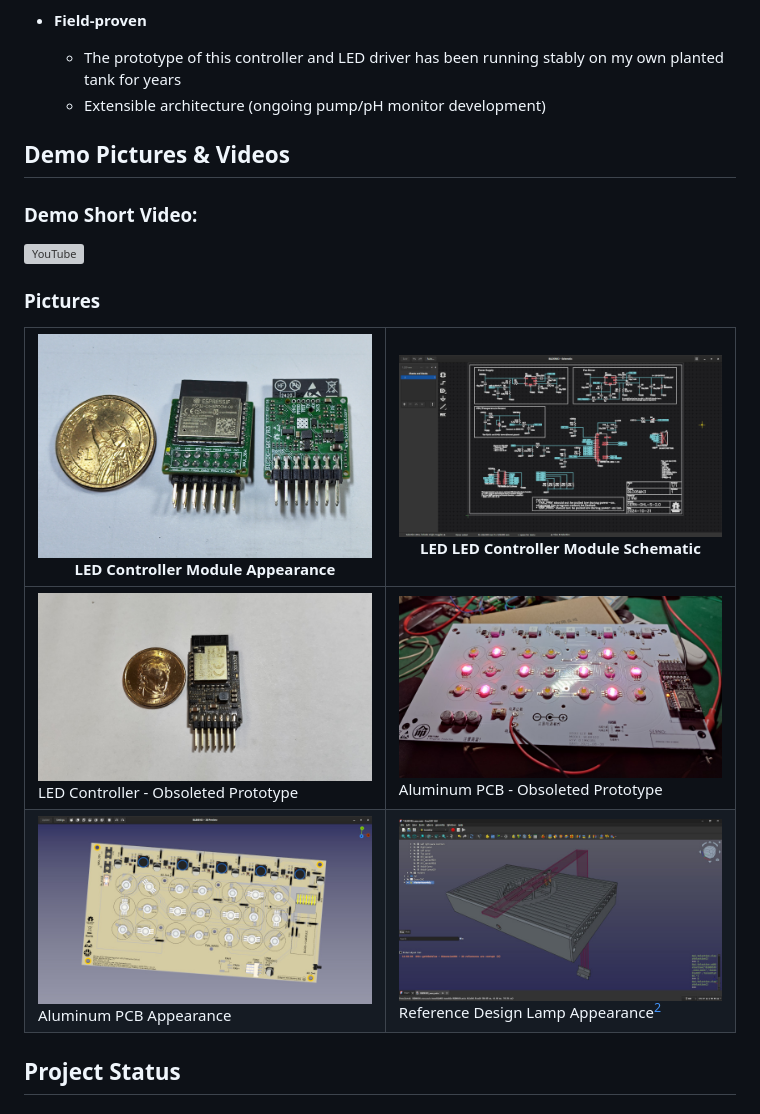
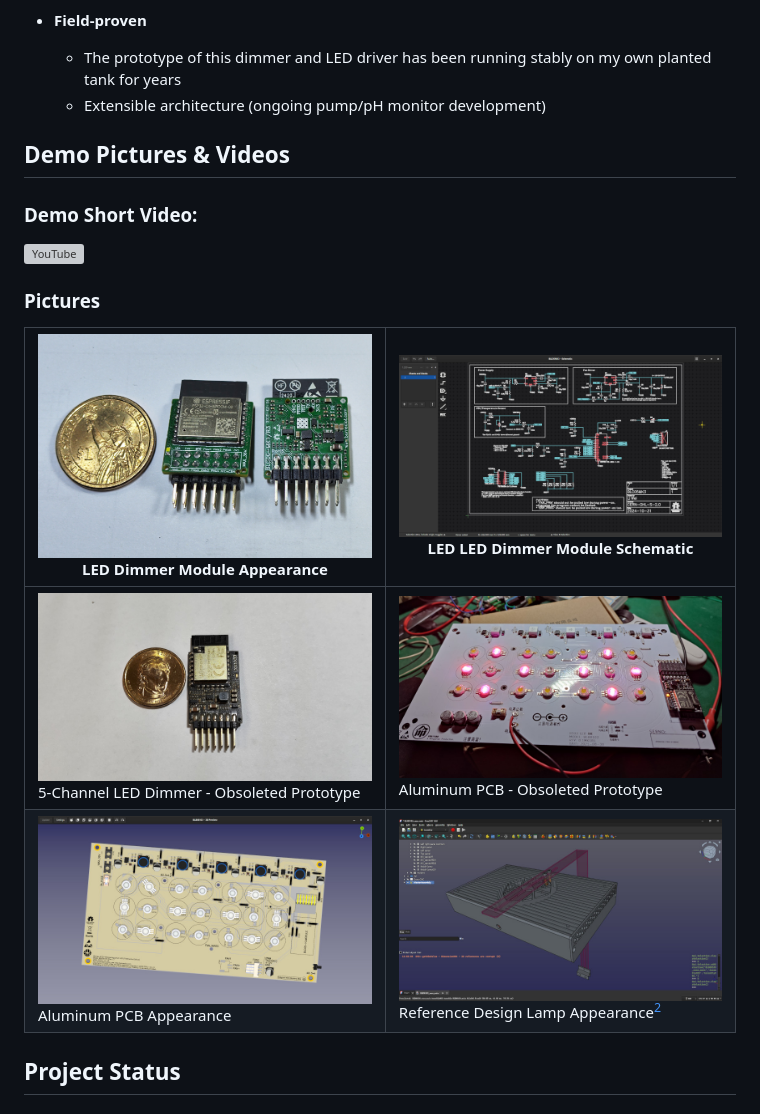
Before and after one commit to timberlupus/borneo, a Markdown page: README.md, the part around the change printed below. Drawn GitHub-style; grey boxes are pictures that could not be loaded.

```diff
--- a/README.md
+++ b/README.md
@@ -52,7 +55,7 @@ If you like this project, please don't forget to give it a star. Thank you!
         - Product parameter configuration
 
 - **Field-proven**
-    - The prototype of this controller and LED driver has been running stably on my own planted tank for years
+    - The prototype of this dimmer and LED driver has been running stably on my own planted tank for years
     - Extensible architecture (ongoing pump/pH monitor development)
 
 [^1]: The open-source project does not provide mass production-related fixtures and software.
@@ -65,10 +68,11 @@ If you like this project, please don't forget to give it a star. Thank you!
 
 ### Pictures
 
-| ![BLC06MK1](assets/blc06mk1-shot1.jpg) <br/> LED Controller Module Appearance | ![BLC05MK3-SCH](assets/blc05mk3-sch.png) <br/> LED LED Controller Module Schematic |
+| ![BLC06MK1](assets/blc06mk1-shot1.jpg) <br/> LED Dimmer Module Appearance | ![BLC05MK3-SCH](assets/blc05mk3-sch.png) <br/> LED LED Dimmer Module Schematic |
 |------------------------------------------|------------------------------------------ |
-| ![BLB08103 Board](assets/blc05mk3-old-prototype.jpg) <br/> LED Controller - Obsoleted Prototype | ![BLB08103 Old Board](assets/blb08103-old-prototype.jpg) <br/> Aluminum PCB - Obsoleted Prototype |
+| ![BLB08103 Board](assets/blc05mk3-old-prototype.jpg) <br/> 5-Channel LED Dimmer - Obsoleted Prototype | ![BLB08103 Old Board](assets/blb08103-old-prototype.jpg) <br/> Aluminum PCB - Obsoleted Prototype |
 | ![BLB08103 Board](assets/blb08103.jpg) <br/> Aluminum PCB Appearance | ![BLB08103 Case](assets/blb08103-case.jpg) <br/> Reference Design Lamp Appearance[^2] |
+
 
 [^2]: The enclosure was manually measured and modeled by me after purchasing it from a friend, therefore, I regret that the design cannot be made public. If there is significant interest, I can redesign it.
 
```
Also changed, not shown: other parts of README.md (+14 -10 lines), assets/buce-oshwa.png (added).
